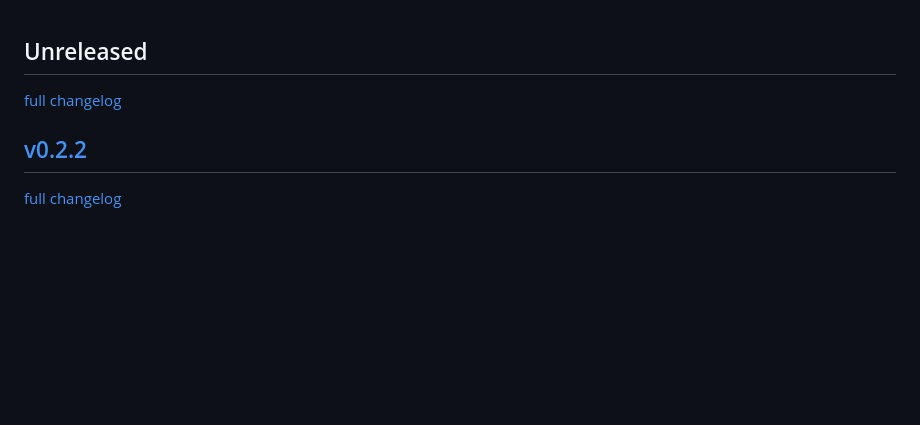
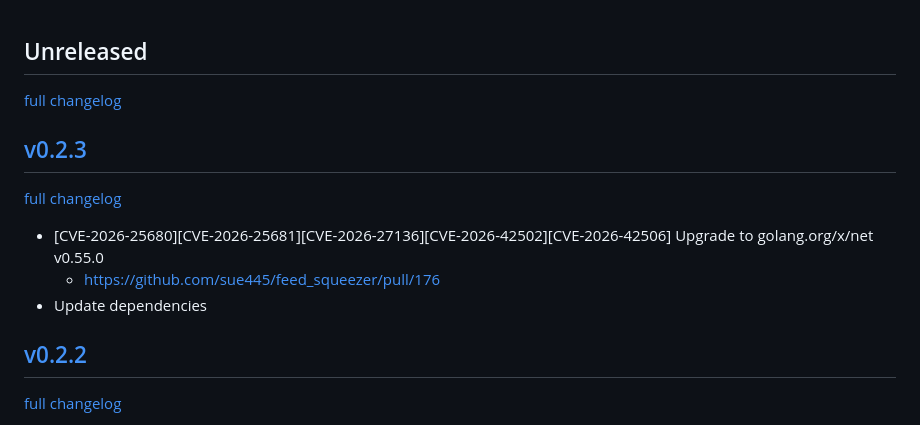
Before and after one commit to sue445/feed_squeezer, a Markdown page: CHANGELOG.md, the part around the change. Drawn GitHub-style; blank space fills up the shorter version.

Commit message:
Write changelog

```diff
--- a/CHANGELOG.md
+++ b/CHANGELOG.md
@@ -1,5 +1,12 @@
 ## Unreleased
-[full changelog](http://github.com/sue445/feed_squeezer/compare/v0.2.2...main)
+[full changelog](http://github.com/sue445/feed_squeezer/compare/v0.2.3...main)
+
+## [v0.2.3](https://github.com/sue445/feed_squeezer/releases/tag/v0.2.3)
+[full changelog](http://github.com/sue445/feed_squeezer/compare/v0.2.2...v0.2.3)
+
+* [CVE-2026-25680][CVE-2026-25681][CVE-2026-27136][CVE-2026-42502][CVE-2026-42506] Upgrade to golang.org/x/net v0.55.0
+  * https://github.com/sue445/feed_squeezer/pull/176
+* Update dependencies
 
 ## [v0.2.2](https://github.com/sue445/feed_squeezer/releases/tag/v0.2.2)
 [full changelog](http://github.com/sue445/feed_squeezer/compare/v0.2.1...v0.2.2)
```
